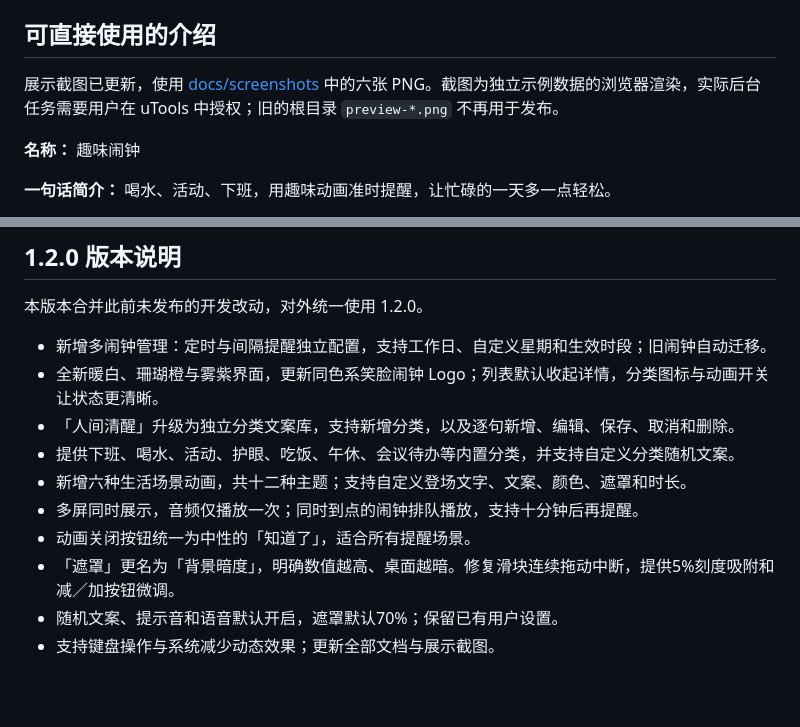
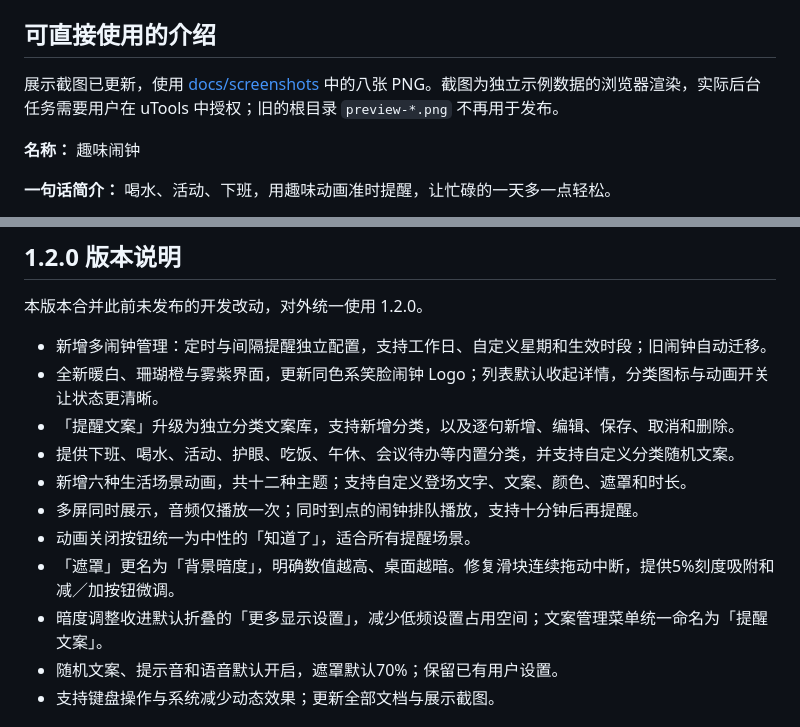
Before and after one commit to wangfujie/utools-offwork-party, a Markdown page: PUBLISH.md, 2 parts joined by grey strips. Drawn GitHub-style; blank space fills up the shorter version.

```diff
--- a/PUBLISH.md
+++ b/PUBLISH.md
@@ -19,7 +19,7 @@ GitHub 负责源码版本管理、备份和协作；可选公开或私有。uToo
 
 ## 可直接使用的介绍
 
-展示截图已更新，使用 [docs/screenshots](docs/screenshots/) 中的六张 PNG。截图为独立示例数据的浏览器渲染，实际后台任务需要用户在 uTools 中授权；旧的根目录 `preview-*.png` 不再用于发布。
+展示截图已更新，使用 [docs/screenshots](docs/screenshots/) 中的八张 PNG。截图为独立示例数据的浏览器渲染，实际后台任务需要用户在 uTools 中授权；旧的根目录 `preview-*.png` 不再用于发布。
 
 **名称：** 趣味闹钟
 
@@ -53,12 +53,13 @@ GitHub 负责源码版本管理、备份和协作；可选公开或私有。uToo
 
 - 新增多闹钟管理：定时与间隔提醒独立配置，支持工作日、自定义星期和生效时段；旧闹钟自动迁移。
 - 全新暖白、珊瑚橙与雾紫界面，更新同色系笑脸闹钟 Logo；列表默认收起详情，分类图标与动画开关让状态更清晰。
-- 「人间清醒」升级为独立分类文案库，支持新增分类，以及逐句新增、编辑、保存、取消和删除。
+- 「提醒文案」升级为独立分类文案库，支持新增分类，以及逐句新增、编辑、保存、取消和删除。
 - 提供下班、喝水、活动、护眼、吃饭、午休、会议待办等内置分类，并支持自定义分类随机文案。
 - 新增六种生活场景动画，共十二种主题；支持自定义登场文字、文案、颜色、遮罩和时长。
 - 多屏同时展示，音频仅播放一次；同时到点的闹钟排队播放，支持十分钟后再提醒。
 - 动画关闭按钮统一为中性的「知道了」，适合所有提醒场景。
 - 「遮罩」更名为「背景暗度」，明确数值越高、桌面越暗。修复滑块连续拖动中断，提供5%刻度吸附和减／加按钮微调。
+- 暗度调整收进默认折叠的「更多显示设置」，减少低频设置占用空间；文案管理菜单统一命名为「提醒文案」。
 - 随机文案、提示音和语音默认开启，遮罩默认70%；保留已有用户设置。
 - 支持键盘操作与系统减少动态效果；更新全部文档与展示截图。
 ## 1.1.1 版本说明
```
Also changed, not shown: README.md (+5 -1 lines), docs/screenshots/README.md (+1 -0 lines), docs/screenshots/alarm-details.png, docs/screenshots/alarm-list.png, docs/screenshots/animation-gallery.png, docs/screenshots/background-darkness-expanded.png (added), docs/screenshots/background-darkness.png, docs/screenshots/quote-library.png, 3 other files.
